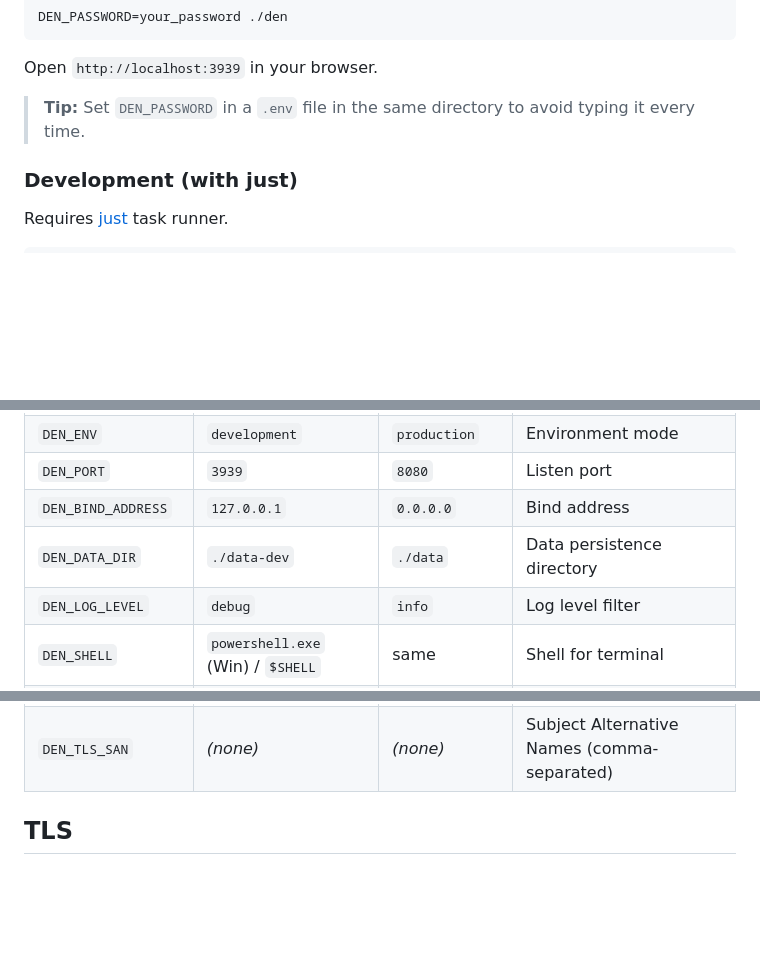
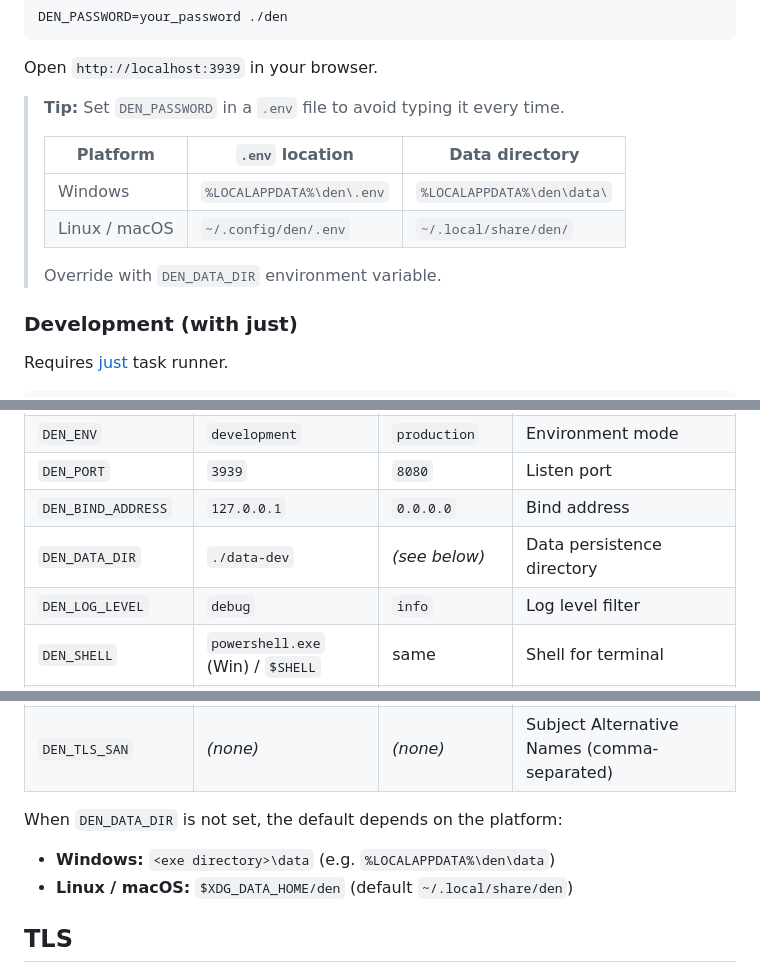
Before and after one commit to jss826/den, a Markdown page: README.md, 3 parts joined by grey strips. Rendered like a GitHub page; folded sections open; blank space fills up the shorter version.

```diff
--- a/README.md
+++ b/README.md
@@ -79,7 +79,14 @@ DEN_PASSWORD=your_password ./den
 
 Open `http://localhost:3939` in your browser.
 
-> **Tip:** Set `DEN_PASSWORD` in a `.env` file in the same directory to avoid typing it every time.
+> **Tip:** Set `DEN_PASSWORD` in a `.env` file to avoid typing it every time.
+>
+> | Platform | `.env` location | Data directory |
+> |----------|-----------------|----------------|
+> | Windows | `%LOCALAPPDATA%\den\.env` | `%LOCALAPPDATA%\den\data\` |
+> | Linux / macOS | `~/.config/den/.env` | `~/.local/share/den/` |
+>
+> Override with `DEN_DATA_DIR` environment variable.
 
 ### Development (with just)
 
@@ -125,7 +132,7 @@ In development builds, `rust-embed` reads directly from the filesystem — chang
 | `DEN_ENV` | `development` | `production` | Environment mode |
 | `DEN_PORT` | `3939` | `8080` | Listen port |
 | `DEN_BIND_ADDRESS` | `127.0.0.1` | `0.0.0.0` | Bind address |
-| `DEN_DATA_DIR` | `./data-dev` | `./data` | Data persistence directory |
+| `DEN_DATA_DIR` | `./data-dev` | *(see below)* | Data persistence directory |
 | `DEN_LOG_LEVEL` | `debug` | `info` | Log level filter |
 | `DEN_SHELL` | `powershell.exe` (Win) / `$SHELL` | same | Shell for terminal |
 | `DEN_SSH_PORT` | *(disabled)* | *(disabled)* | SSH server port (opt-in) |
@@ -133,6 +140,10 @@ In development builds, `rust-embed` reads directly from the filesystem — chang
 | `DEN_TLS_CERT_PATH` | *(auto-generate)* | *(auto-generate)* | Server certificate path (DER) |
 | `DEN_TLS_KEY_PATH` | *(auto-generate)* | *(auto-generate)* | Private key path (PKCS#8 DER) |
 | `DEN_TLS_SAN` | *(none)* | *(none)* | Subject Alternative Names (comma-separated) |
+
+When `DEN_DATA_DIR` is not set, the default depends on the platform:
+- **Windows:** `<exe directory>\data` (e.g. `%LOCALAPPDATA%\den\data`)
+- **Linux / macOS:** `$XDG_DATA_HOME/den` (default `~/.local/share/den`)
 
 ## TLS
 
```
Also changed, not shown: README.ja.md (+13 -2 lines).
